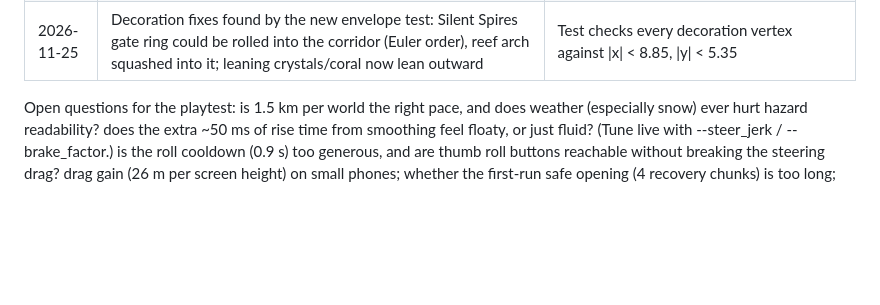
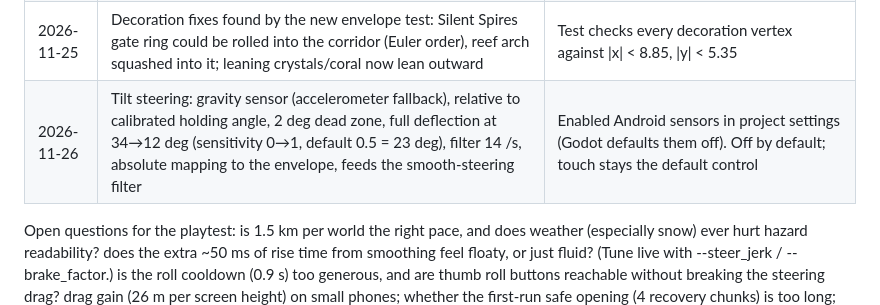
Before and after one commit to beggin-r-coder/void-runner, a Markdown page: docs/TUNING_LOG.md, the part around the change. GitHub-like rendering; blank space fills up the shorter version.

```diff
--- a/docs/TUNING_LOG.md
+++ b/docs/TUNING_LOG.md
@@ -23,6 +23,7 @@ All flight values live in `game/data/handling_default.tres` (HandlingConfig). Re
 | 2026-11-25 | Ship redesign: lofted chined fuselage + canopy, cranked wings, pods with petal nozzles (iris 3–16 deg with throttle), turbines (6–40 rad/s), heat rings (surge ×6), wingtip RCS (lateral accel / 110 m/s²); hull shader two-tone + panel lines + spine stripe + wing chevrons | Primitive-built ship (hex cone, flat delta, box, sphere) read as generic. Same footprint and collision sphere, so fairness is unchanged |
 | 2026-11-25 | 6 worlds (added Frozen Expanse, Molten Core, Lumina Reef), sector length 2000 → 1500 m, order interleaves canyon/space/ice/city/lava/reef; warp pulse + accent flash on entry; camera weather (snow / embers / spores) | More variety per run: a typical 2–3 km run now sees 2–3 worlds. Gameplay layouts are world-independent, so fairness is unchanged |
 | 2026-11-25 | Decoration fixes found by the new envelope test: Silent Spires gate ring could be rolled into the corridor (Euler order), reef arch squashed into it; leaning crystals/coral now lean outward | Test checks every decoration vertex against \|x\| < 8.85, \|y\| < 5.35 |
+| 2026-11-26 | Tilt steering: gravity sensor (accelerometer fallback), relative to calibrated holding angle, 2 deg dead zone, full deflection at 34→12 deg (sensitivity 0→1, default 0.5 = 23 deg), filter 14 /s, absolute mapping to the envelope, feeds the smooth-steering filter | Enabled Android sensors in project settings (Godot defaults them off). Off by default; touch stays the default control |
 
 Open questions for the playtest: is 1.5 km per world the right pace, and does weather (especially snow) ever hurt hazard readability? does the extra ~50 ms of rise time from smoothing feel floaty, or just fluid? (Tune live with --steer_jerk / --brake_factor.) is the roll cooldown (0.9 s) too generous, and are thumb roll buttons reachable without breaking the steering drag? drag gain (26 m per screen height) on small phones; whether the
 first-run safe opening (4 recovery chunks) is too long; camera height 2.3 m vs. readability.
```
Also changed, not shown: README.md (+11 -0 lines), docs/MANUAL_TEST_PLAN.md (+1 -0 lines), media/tilt_steering.jpg (added), 9 other files.
